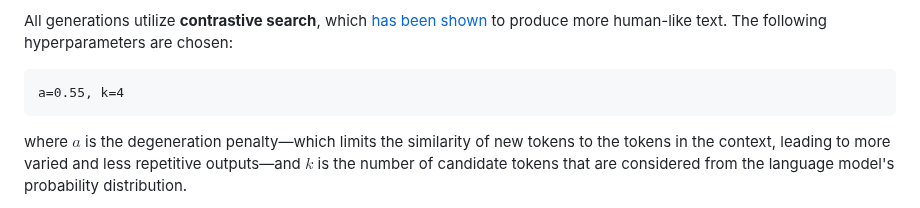
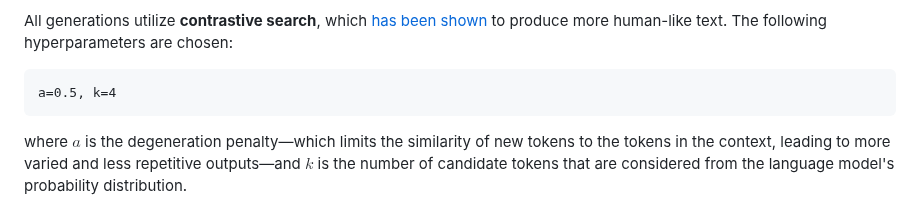
Before and after one commit to ddh0/easy-llama, a Markdown page: README.md, the part around the change. Drawn GitHub-style.

Commit message:
Update alpha value

````diff
--- a/README.md
+++ b/README.md
@@ -16,7 +16,7 @@ easy-llama is designed to be as simple as possible to use, at the expense of som
 
 All generations utilize **contrastive search**, which [has been shown](#references) to produce more human-like text. The following hyperparameters are chosen:
 ```math
-a=0.55, k=4
+a=0.5, k=4
 ```
 where $a$ is the degeneration penalty—which limits the similarity of new tokens to the tokens in the context, leading to more varied and less repetitive outputs—and $k$ is the number of candidate tokens that are considered from the language model's probability distribution.
 
````
